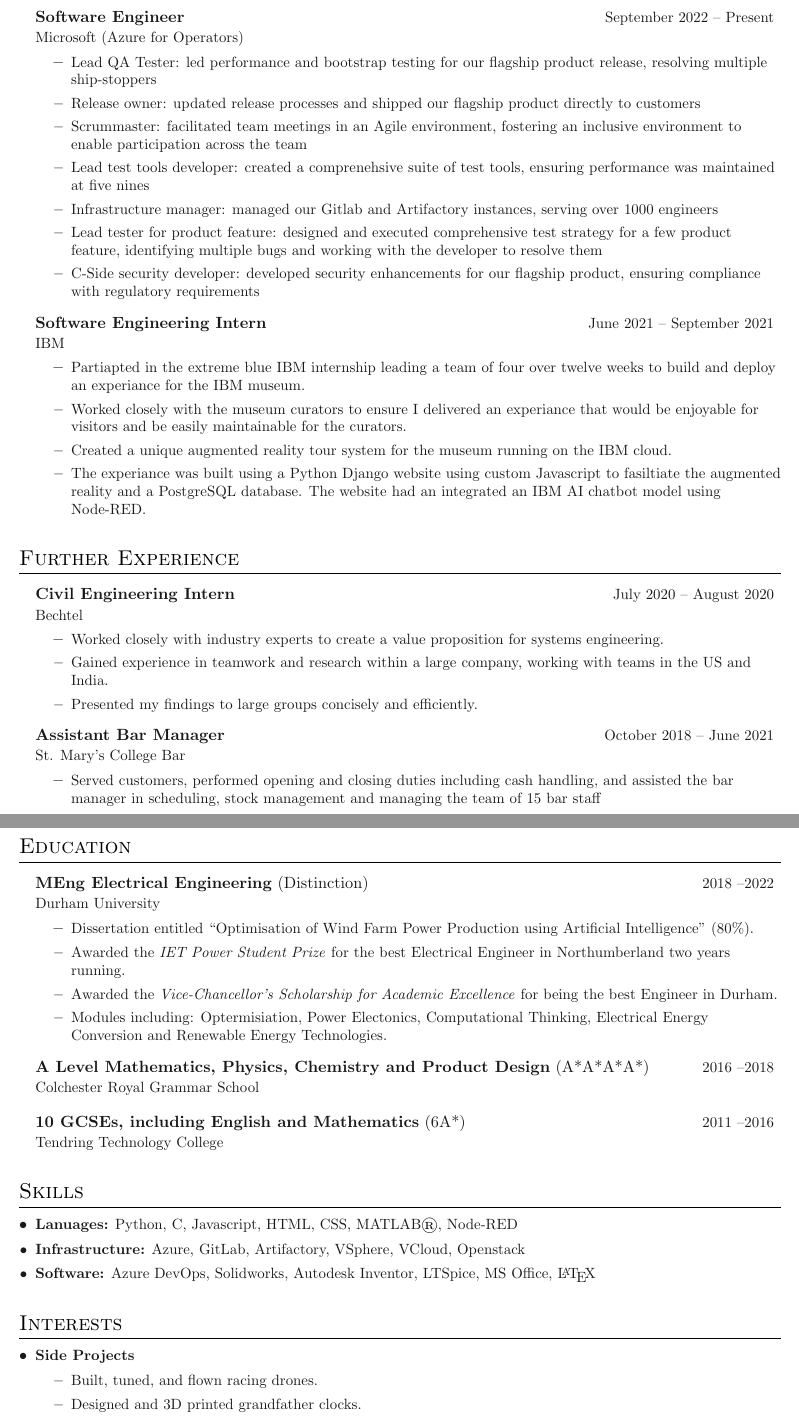
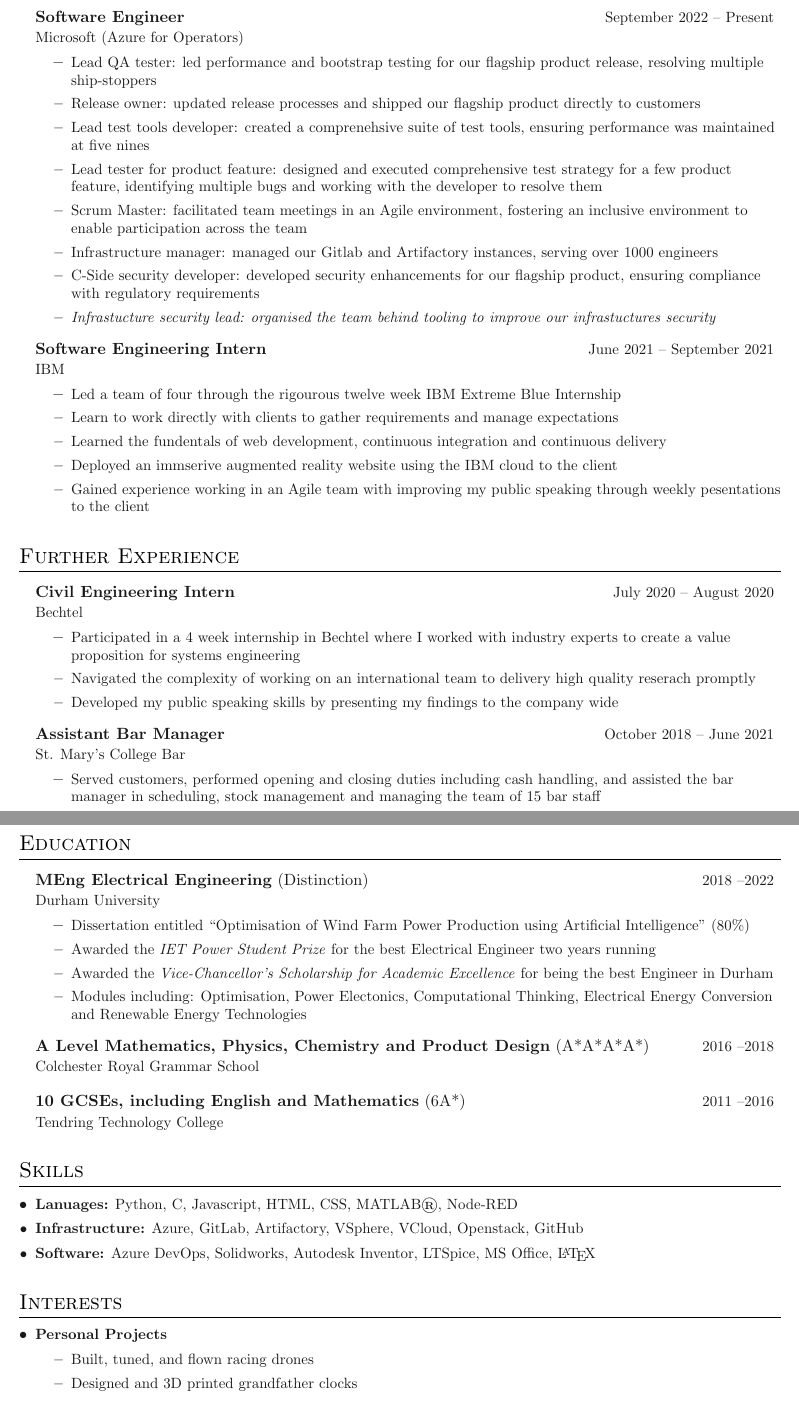
Before and after one commit to FinlayRJW/CV, a LaTeX document (main.tex, which reads sections/education.tex, sections/further experience.tex, sections/interests.tex): two parts of pages 1 and 2 of 2, joined at a grey line, cut so that both start at the same text. Compiled offline with pdfLaTeX.

Commit message:
second pass on most areas

```diff
--- a/sections/education.tex
+++ b/sections/education.tex
@@ -7,10 +7,10 @@
 {\textbf{MEng Electrical Engineering} (Distinction)}{\small 2018 \textendash 2022}
 {Durham University}{}
 \innerlist{
-\entry{Dissertation entitled "Optimisation of Wind Farm Power Production using Artificial Intelligence" (80\%).}
-\entry{Awarded the \textit{IET Power Student Prize} for the best Electrical Engineer in Northumberland two years running.}
-\entry{Awarded the \textit{Vice-Chancellor’s Scholarship for Academic Excellence} for being the best Engineer in Durham.}
-\entry{Modules including: Optermisiation, Power Electonics, Computational Thinking, Electrical Energy Conversion and Renewable Energy Technologies.}
+\entry{Dissertation entitled "Optimisation of Wind Farm Power Production using Artificial Intelligence" (80\%)}
+\entry{Awarded the \textit{IET Power Student Prize} for the best Electrical Engineer two years running}
+\entry{Awarded the \textit{Vice-Chancellor’s Scholarship for Academic Excellence} for being the best Engineer in Durham}
+\entry{Modules including: Optimisation, Power Electonics, Computational Thinking, Electrical Energy Conversion and Renewable Energy Technologies}
 }
 
 \entrybig
--- a/sections/further experience.tex
+++ b/sections/further experience.tex
@@ -8,9 +8,9 @@
 	{\textbf{Civil Engineering Intern}}{\small July 2020 \textendash\space August 2020}
 	{Bechtel}{}
 \innerlist{
-	\entry{Worked closely with industry experts to create a value proposition for systems engineering.}
- 	\entry{Gained experience in teamwork and research within a large company, working with teams in the US and India.}
-	\entry{Presented my findings to large groups concisely and efficiently.}
+	\entry{Participated in a 4 week internship in Bechtel where I worked with industry experts to create a value proposition for systems engineering}
+	\entry{Navigated the complexity of working on an international team to delivery high quality reserach promptly}
+	\entry{Developed my public speaking skills by presenting my findings to the company wide}
 }
 
 
--- a/sections/interests.tex
+++ b/sections/interests.tex
@@ -3,18 +3,18 @@
 
 \denseouterlist{
 
-\entry{\textbf{Side Projects}}
+\entry{\textbf{Personal Projects}}
 \innerlist{
-\entry{Built, tuned, and flown racing drones.}
-\entry{Designed and $3$D printed grandfather clocks.}
-\entry{Designed, manufactured, and optimized mechanical keyboards.}
+\entry{Built, tuned, and flown racing drones}
+\entry{Designed and $3$D printed grandfather clocks}
+\entry{Designed, manufactured, and optimized mechanical keyboards}
 }
 
 
 \entry{\textbf{Hiking}}
 \innerlist{
-	\entry{Avid ultralight hiker and vlogger.}
-	\entry{Hiked over $\SI{2000}{\kilo\meter}$ spending $120$ nights under canvas.}
+	\entry{Avid ultralight hiker and vlogger}
+	\entry{Hiked over $\SI{2000}{\kilo\meter}$ spending $120$ nights under canvas}
 }
 
 \entry{\textbf{Surfer, Kite Surfer and Snowboarder}}
--- a/sections/relevant experience.tex
+++ b/sections/relevant experience.tex
@@ -6,22 +6,25 @@
 	{\textbf{Software Engineer}}{\small September 2022 \textendash\space Present}
 	{Microsoft (Azure for Operators)}{}
 \innerlist{
-	\entry{Lead QA Tester: led performance and bootstrap testing for our flagship product release, resolving multiple ship-stoppers}
+	\entry{Lead QA tester: led performance and bootstrap testing for our flagship product release, resolving multiple ship-stoppers}
 	\entry{Release owner: updated release processes and shipped our flagship product directly to customers}
-	\entry{Scrummaster: facilitated team meetings in an Agile environment, fostering an inclusive environment to enable participation across the team}
  	\entry{Lead test tools developer: created a comprenehsive suite of test tools, ensuring performance was maintained at five nines}
+ 	\entry{Lead tester for product feature: designed and executed comprehensive test strategy for a few product feature, identifying multiple bugs and working with the developer to resolve them}
+	\entry{Scrum Master: facilitated team meetings in an Agile environment, fostering an inclusive environment to enable participation across the team}
 	\entry{Infrastructure manager: managed our Gitlab and Artifactory instances, serving over 1000 engineers}
- 	\entry{Lead tester for product feature: designed and executed comprehensive test strategy for a few product feature, identifying multiple bugs and working with the developer to resolve them}
  	\entry{C-Side security developer: developed security enhancements for our flagship product, ensuring compliance with regulatory requirements}
+	\entry{\textit{Infrastucture security lead: organised the team behind tooling to improve our infrastuctures security}}
 }
+
 
 \entrybig
 	{\textbf{Software Engineering Intern}}{\small June 2021 \textendash\space September 2021}
 	{IBM}{}
 \innerlist{
-	\entry{Partiapted in the extreme blue IBM internship leading a team of four over twelve weeks to build and deploy an experiance for the IBM museum.}
-	\entry{Worked closely with the museum curators to ensure I delivered an experiance that would be enjoyable for visitors and be easily maintainable for the curators.}
-	\entry{Created a unique augmented reality tour system for the museum running on the IBM cloud.}
-	\entry{The experiance was built using a Python Django website using custom Javascript to fasiltiate the augmented reality and a PostgreSQL database. The website had an integrated an IBM AI chatbot model using Node-RED.}
+	\entry{Led a team of four through the rigourous twelve week IBM Extreme Blue Internship}
+	\entry{Learn to work directly with clients to gather requirements and manage expectations}
+	\entry{Learned the fundentals of web development, continuous integration and continuous delivery}
+	\entry{Deployed an immserive augmented reality website using the IBM cloud to the client}
+	\entry{Gained experience working in an Agile team with improving my public speaking through weekly pesentations to the client}
 }
 }
--- a/sections/skills.tex
+++ b/sections/skills.tex
@@ -3,6 +3,6 @@
 
 \denseouterlist{
 \entry{\textbf{Lanuages:} Python, C, Javascript, HTML, CSS, MATLAB\textregistered, Node-RED}
-\entry{\textbf{Infrastructure:} Azure, GitLab, Artifactory, VSphere, VCloud, Openstack}
+\entry{\textbf{Infrastructure:} Azure, GitLab, Artifactory, VSphere, VCloud, Openstack, GitHub}
 \entry{\textbf{Software:} Azure DevOps, Solidworks, Autodesk Inventor, LTSpice, MS Office, \LaTeX}
 }
```
Also changed, not shown: main.tex (+1 -0 lines).
